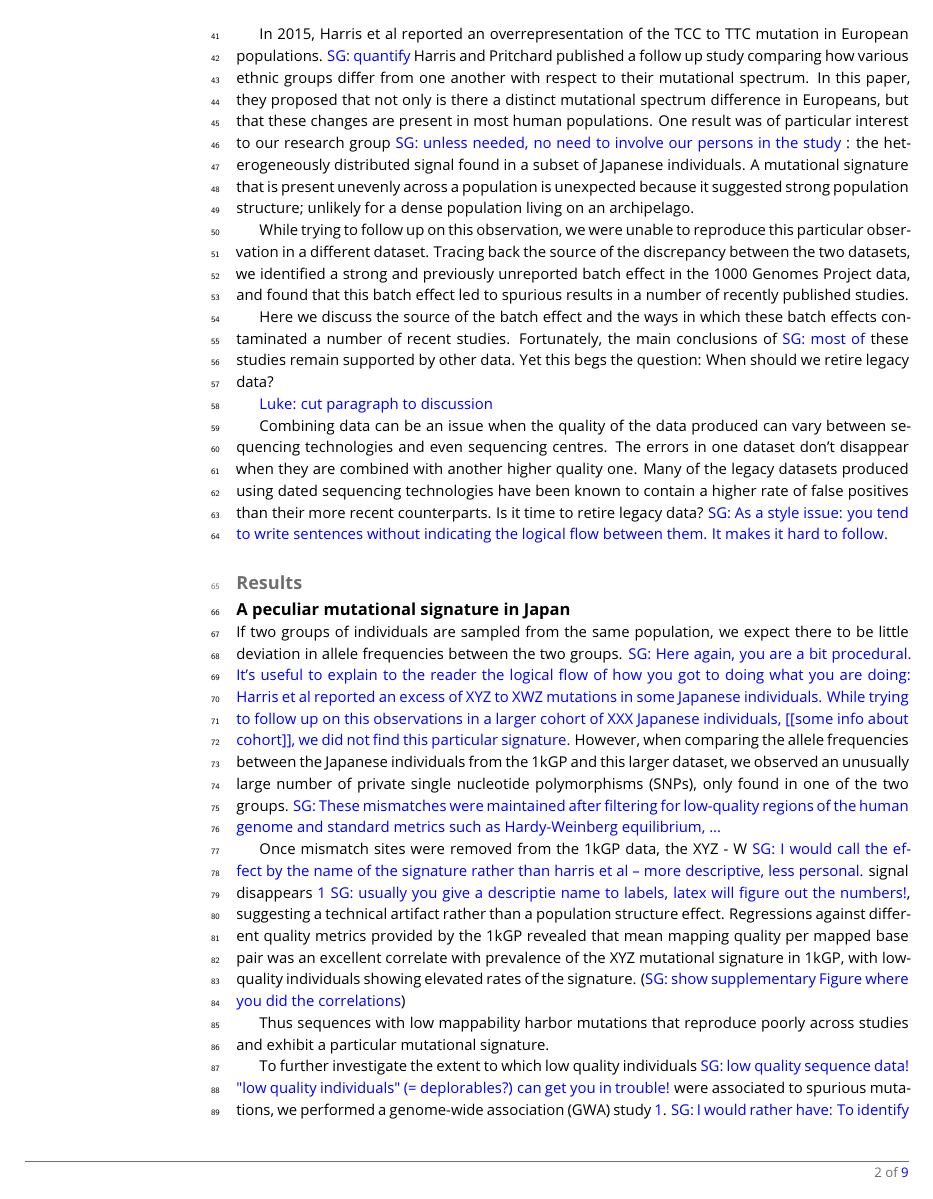
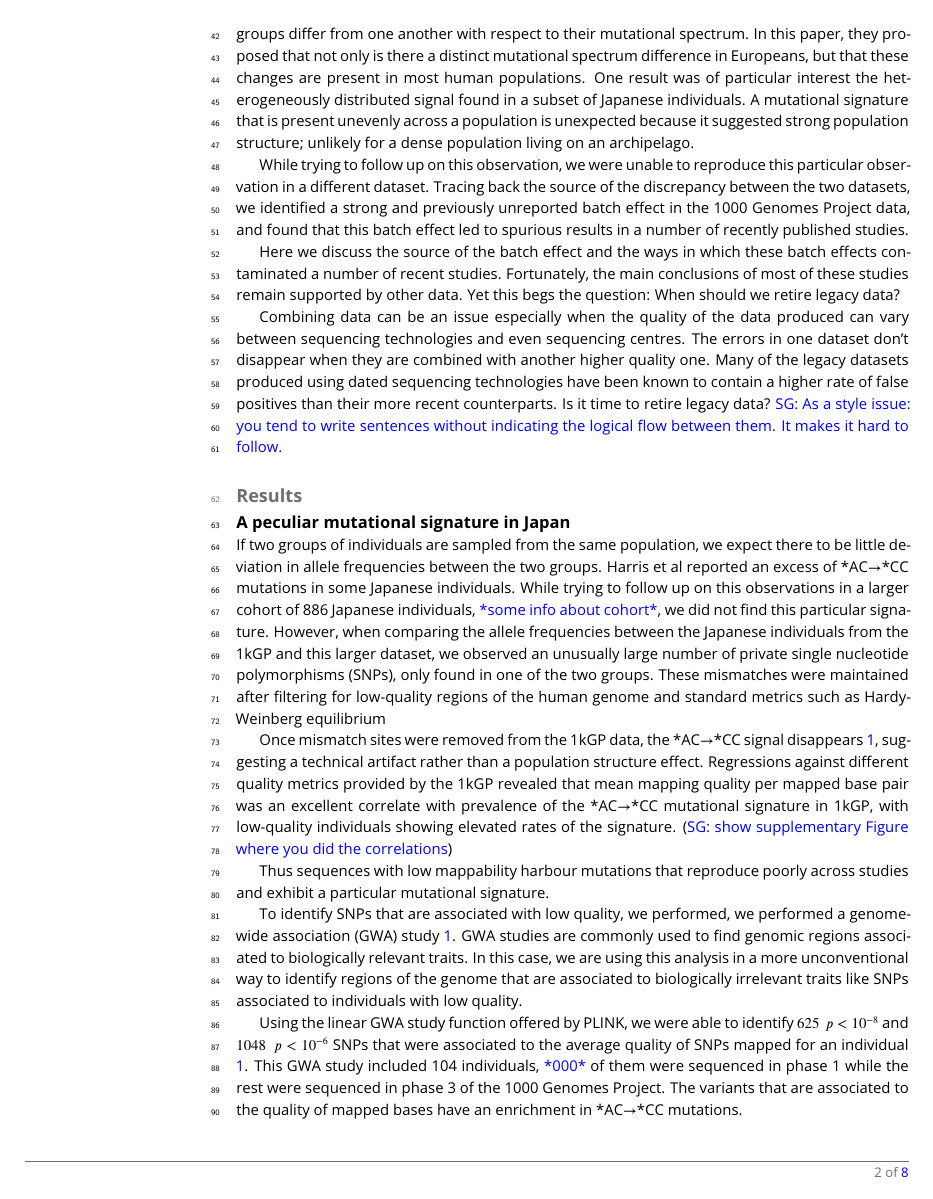
Before and after one commit to LukeAndersonTrocme/LegacyData, a LaTeX document (Draft3.tex): page 2 of 9 before the commit and page 2 of 8 after it. Compiled offline with pdfLaTeX.

Commit message:
implemented some comments. still need to finish a few recommendations

```diff
--- a/Draft3.tex
+++ b/Draft3.tex
@@ -82,12 +84,12 @@ A genome wide mutational signature can be measured by taking the sum of all the
-In 2015, Harris et al reported an overrepresentation of the TCC to TTC mutation in European populations. \sgcomment{quantify}
+In 2015, Harris et al reported a \todo{15\%} overrepresentation of the TCC to TTC mutation in European populations.
 Harris and Pritchard published a follow up study comparing how various ethnic groups differ from one another with respect to their mutational spectrum.
 In this paper, they proposed that not only is there a distinct mutational spectrum difference in Europeans, but that these changes are present in most human populations.
-One result was of particular interest to our research group \sgcomment{unless needed, no need to involve our persons in the study} : the heterogeneously distributed signal found in a subset of Japanese individuals.
+One result was of particular interest the heterogeneously distributed signal found in a subset of Japanese individuals.
 A mutational signature that is present unevenly across a population is unexpected because it suggested strong population structure; unlikely for a dense population living on an archipelago.
 
 While trying to follow up on this observation, we were unable to reproduce this particular observation in a different dataset. Tracing back the source of the discrepancy between the two datasets, we identified a strong and previously unreported batch effect in the 1000 Genomes Project data, and found that this batch effect led to spurious results in a number of recently published studies.
 
-Here we discuss the source of the batch effect and the ways in which these batch effects contaminated a number of recent studies. Fortunately, the main conclusions of \sgcomment{most of} these studies remain supported by other data.  Yet this begs the question: When should we retire legacy data?
+Here we discuss the source of the batch effect and the ways in which these batch effects contaminated a number of recent studies. Fortunately, the main conclusions of most of these studies remain supported by other data.  Yet this begs the question: When should we retire legacy data?
 
 
 %\subsection{Imputation}
@@ -97,18 +99,7 @@ Here we discuss the source of the batch effect and the ways in which these batch
 %\sgcomment{Too wordy (also, readers of Nature genetics know about imputation!: Despite drastic reduction in sequencing costs, genotyping and imputation remain a more affordable and popular approach for large-scale cohorts.}
 
 
-
-
-
-
-
-
-
-
-
-\luke{cut paragraph to discussion}
-
-Combining data can be an issue when the quality of the data produced can vary between sequencing technologies and even sequencing centres.
+Combining data can be an issue especially when the quality of the data produced can vary between sequencing technologies and even sequencing centres.
 The errors in one dataset don't disappear when they are combined with another higher quality one.
 Many of the legacy datasets produced using dated sequencing technologies have been known to contain a higher rate of false positives than their more recent counterparts.
 Is it time to retire legacy data?
@@ -118,14 +109,15 @@ Is it time to retire legacy data?
 
 			\section{Results}
 	\subsection{A peculiar mutational signature in Japan}
-If two groups of individuals are sampled from the same population, we expect there to be little deviation in allele frequencies between the two groups. \sgcomment {Here again, you are a bit procedural. It's useful to explain to the reader the logical flow of how you got to doing what you are doing: Harris et al reported an excess of XYZ to XWZ mutations in some Japanese individuals. While trying to follow up on this observations in a larger cohort of XXX Japanese individuals, [[some info about cohort]], we did not find this particular signature.}
-However, when comparing the allele frequencies between the Japanese individuals from the 1kGP and this larger dataset, we observed an unusually large number of private single nucleotide polymorphisms (SNPs), only found in one of the two groups. \sgcomment{These mismatches were maintained after filtering for low-quality regions of the human genome and standard metrics such as Hardy-Weinberg equilibrium, ...}
+If two groups of individuals are sampled from the same population, we expect there to be little deviation in allele frequencies between the two groups.
+%\sgcomment {Here again, you are a bit procedural. It's useful to explain to the reader the logical flow of how you got to doing what you are doing:}
+Harris et al reported an excess of *AC${\rightarrow}$*CC mutations in some Japanese individuals.
+While trying to follow up on this observations in a larger cohort of 886 Japanese individuals, \todo{some info about cohort}, we did not find this particular signature.
+However, when comparing the allele frequencies between the Japanese individuals from the 1kGP and this larger dataset, we observed an unusually large number of private single nucleotide polymorphisms (SNPs), only found in one of the two groups. These mismatches were maintained after filtering for low-quality regions of the human genome and standard metrics such as Hardy-Weinberg equilibrium
 
-Once mismatch sites were removed from the 1kGP data, the XYZ - W \sgcomment{I would call the effect by the name of the signature rather than harris et al -- more descriptive, less personal.} signal disappears \ref{Figure1} \sgcomment{usually you give a descriptie name to labels, latex will figure out the numbers!}, suggesting a technical artifact rather than a population structure effect. Regressions against different quality metrics provided by the 1kGP revealed that mean mapping quality per mapped base pair was an excellent correlate with prevalence of the XYZ mutational signature in 1kGP, with low-quality individuals showing elevated rates of the signature. (\sgcomment{show supplementary Figure where you did the correlations})
+Once mismatch sites were removed from the 1kGP data, the  *AC${\rightarrow}$*CC signal disappears \ref{SFS}, suggesting a technical artifact rather than a population structure effect. Regressions against different quality metrics provided by the 1kGP revealed that mean mapping quality per mapped base pair was an excellent correlate with prevalence of the  *AC${\rightarrow}$*CC mutational signature in 1kGP, with low-quality individuals showing elevated rates of the signature. (\sgcomment{show supplementary Figure where you did the correlations})
 
- Thus sequences with low mappability harbor mutations that reproduce poorly across studies and exhibit a particular mutational signature.
-
-
+ Thus sequences with low mappability harbour mutations that reproduce poorly across studies and exhibit a particular mutational signature.
 
 \begin{figure}
 \includegraphics[width=\hsize,keepaspectratio]{Figure1.jpg}
@@ -141,17 +133,13 @@ There is a \todo{significant} enrichment in *AC${\rightarrow}$*CC mutations.
 \textbf{C}
 Genome wide association of the average quality of mapped bases for the 104 Japanese individuals included in the 1000 Genomes Project. This GWA study identified $625\ \  p < 10^{-8}$ and $1048\ \ p < 10^{-6}$ SNPs that were associated to the average quality of SNPs mapped for an individual
 The same analysis was performed independently for each of the populations in the 1000 Genomes Project. }
- \label{Figure1}
+ \label{SFS}
 \end{figure}
 
-To further investigate	 the extent to which low quality individuals \sgcomment{low quality sequence data! "low quality individuals" (= deplorables?) can get you in trouble!}  were associated to spurious mutations, we performed a genome-wide association (GWA) study  \ref{Figure1}. \sgcomment{I would rather have: To identify SNPs that are associated with low quality, we performed }
-
-
-
-
+To identify SNPs that are associated with low quality, we performed, we performed a genome-wide association (GWA) study  \ref{SFS}.
 GWA studies are commonly used to find genomic regions associated to biologically relevant traits. In this case, we are using this analysis in a more unconventional way to identify regions of the genome that are associated to biologically irrelevant traits like SNPs associated to individuals with low quality.
 
-Using the linear GWA study function offered by PLINK, we were able to identify $625\ \  p < 10^{-8}$ and $1048\ \ p < 10^{-6}$ SNPs that were associated to the average quality of SNPs mapped for an individual \ref{Figure1}.  This GWA study included 104 individuals, \todo{000} of them were sequenced in phase 1 while the rest were sequenced in phase 3 of the 1000 Genomes Project.
+Using the linear GWA study function offered by PLINK, we were able to identify $625\ \  p < 10^{-8}$ and $1048\ \ p < 10^{-6}$ SNPs that were associated to the average quality of SNPs mapped for an individual \ref{SFS}.  This GWA study included 104 individuals, \todo{000} of them were sequenced in phase 1 while the rest were sequenced in phase 3 of the 1000 Genomes Project.
 The variants that are associated to the quality of mapped bases have an enrichment in *AC${\rightarrow}$*CC mutations.
 
 Despite removing the variants identified as being low quality, the signal persists.
```
Also changed, not shown: Draft3.tex (10 more changed lines), 3 other files.
